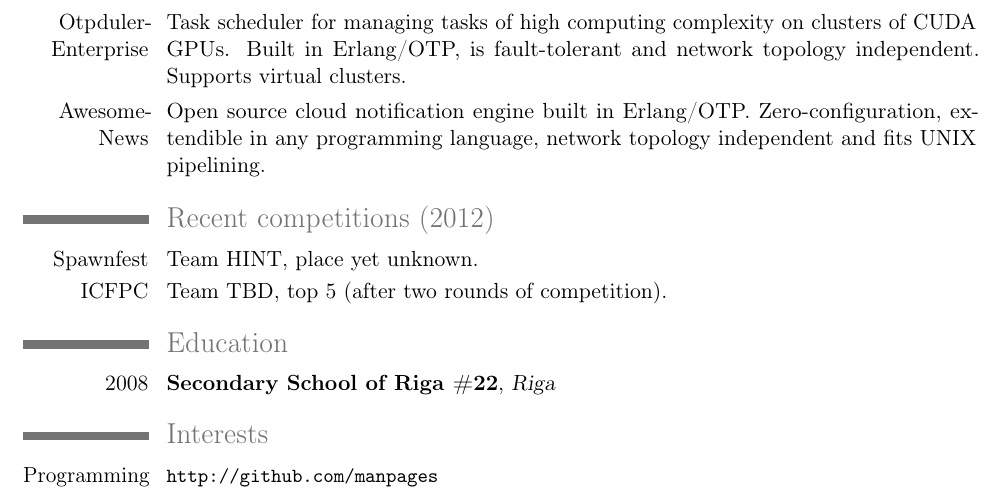
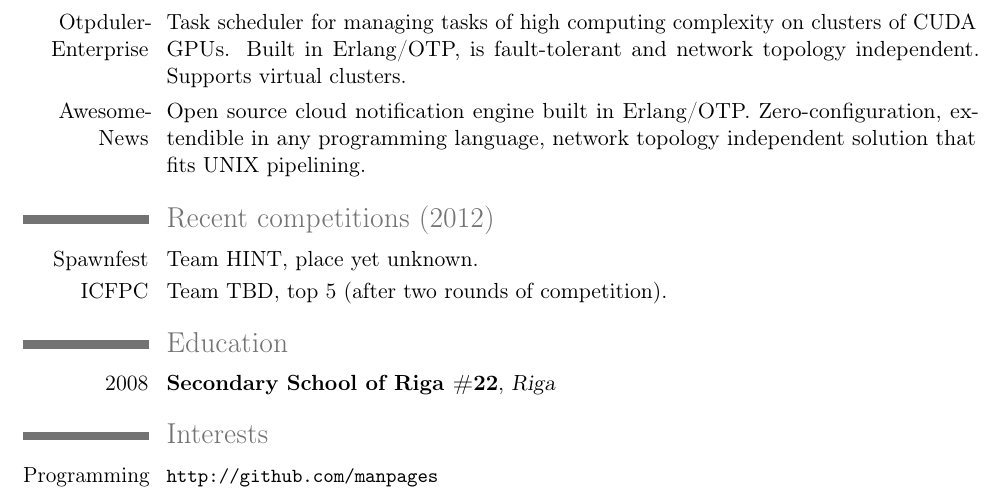
Before and after one commit to manpages/curriculum-vitae, a LaTeX CV (cv.tex): part of page 2 of 2, cut so that both start at the same text. Compiled offline with pdfLaTeX.

Commit message:
Sync with TeX

```diff
--- a/cv.tex
+++ b/cv.tex
@@ -70,7 +70,7 @@
 independent. Supports virtual clusters.}
 \cvline{Awesome-News}{Open source cloud notification engine built in Erlang/OTP.
 Zero-configuration, extendible in any programming language, network topology independent
-and fits UNIX pipelining.}
+solution that fits UNIX pipelining.}
 
 \section{Recent competitions (2012)}
 \cvline{Spawnfest}{Team HINT, place yet unknown.}
```
Also changed, not shown: cv.pdf.
